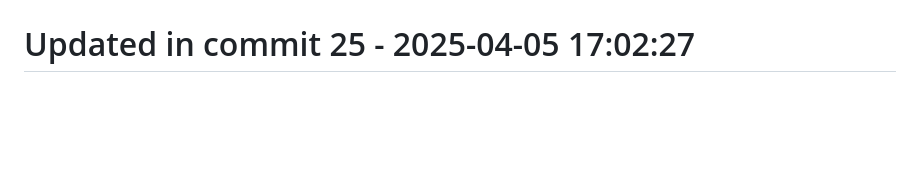
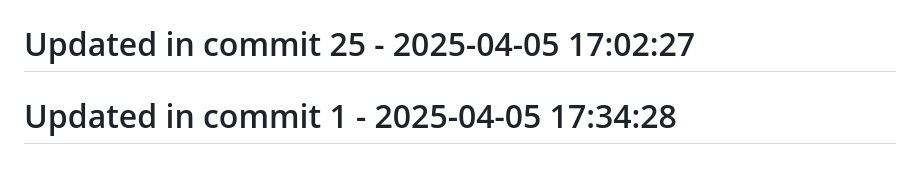
Before and after one commit to llamasearchai/LlamaSwarm, a Markdown page: README.md, the part around the change. Rendered like a GitHub page; blank space fills up the shorter version.

```diff
--- a/README.md
+++ b/README.md
@@ -130,3 +130,5 @@ If you use LlamaSwarm in your research, please cite:
 # Updated in commit 17 - 2025-04-05 17:02:27
 
 # Updated in commit 25 - 2025-04-05 17:02:27
+
+# Updated in commit 1 - 2025-04-05 17:34:28
```
